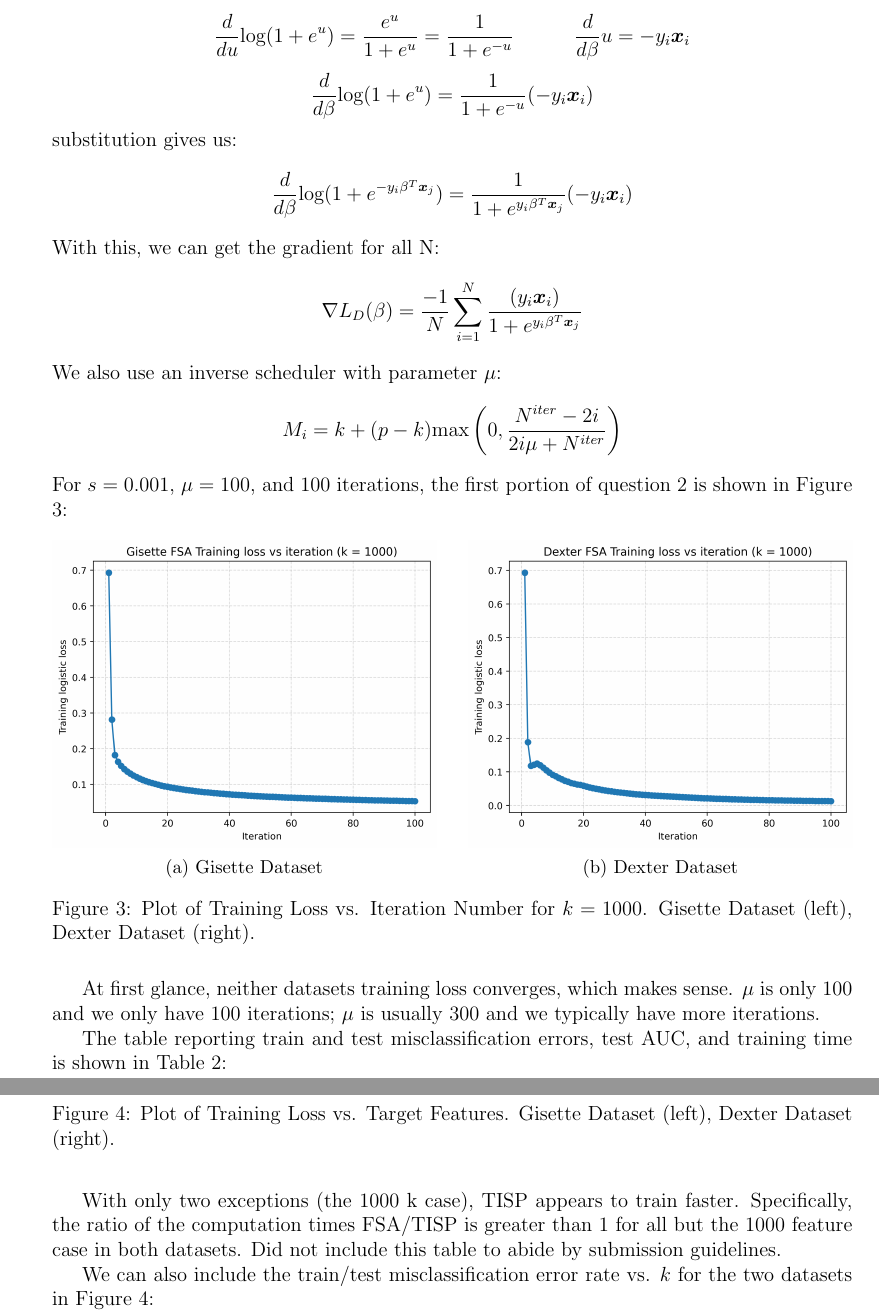
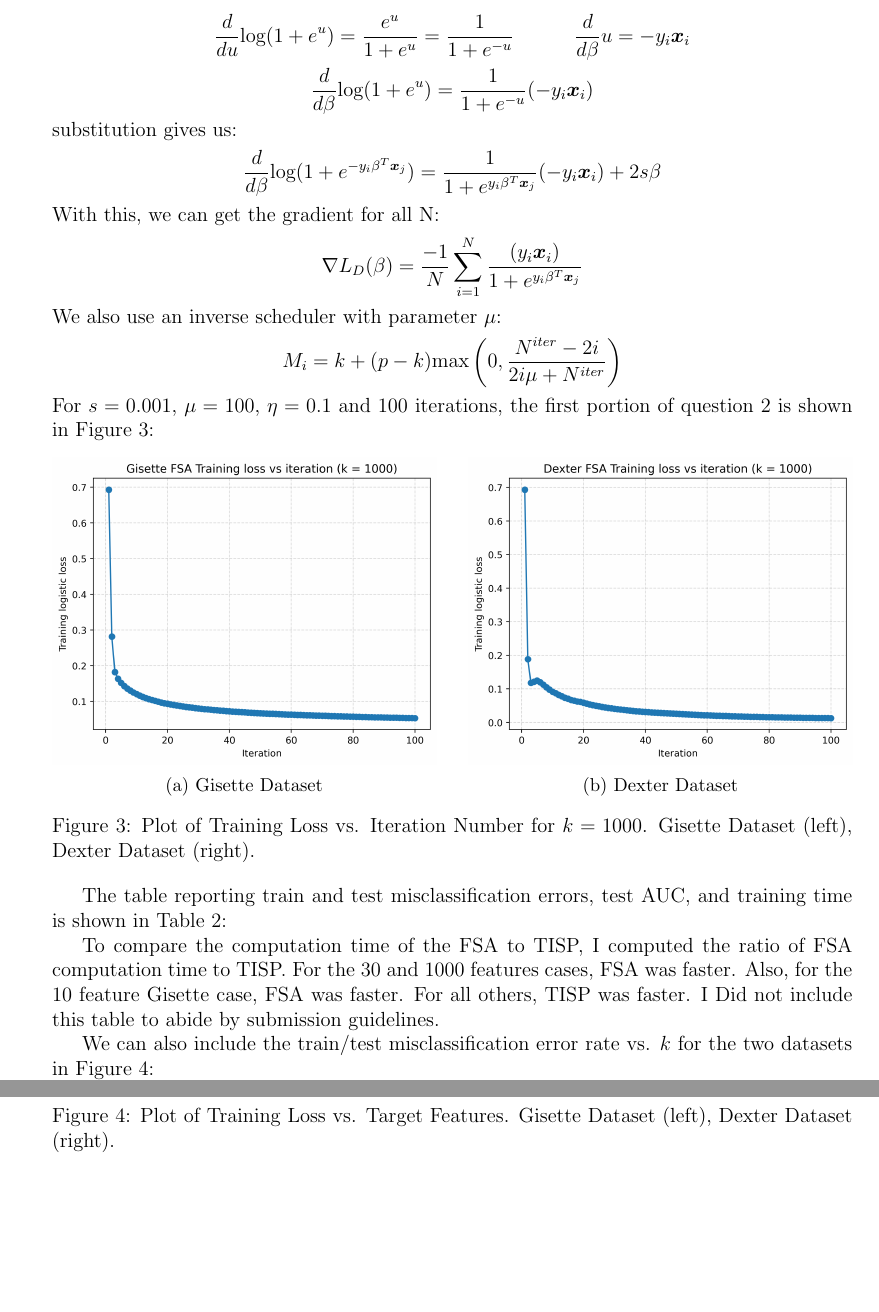
Before and after one commit to pj216rt/ML_2026, a LaTeX problem sheet (assignments/hw04/writeup/writeup_hw04.tex): two parts of pages 3 and 4 of 16, joined at a grey line, cut so that both start at the same text, the shorter picture padded with empty space. Compiled offline with pdfLaTeX.

Commit message:
correct penalization

```diff
--- a/assignments/hw04/writeup/writeup_hw04.tex
+++ b/assignments/hw04/writeup/writeup_hw04.tex
@@ -140,7 +140,7 @@ We can compute the gradient for one element with a few key facts, and a substitu
 substitution gives us:
 \[
 \frac{d}{d\beta}\text{log}(1 + e^{-y_i\beta^T\boldsymbol{x}_j}) =
-\frac{1}{1 + e^{y_i\beta^T\boldsymbol{x}_j}}(-y_i\boldsymbol{x}_i)
+\frac{1}{1 + e^{y_i\beta^T\boldsymbol{x}_j}}(-y_i\boldsymbol{x}_i) + 2s\beta
 \]
 With this, we can get the gradient for all N:
 \[
@@ -150,7 +150,7 @@ We also use an inverse scheduler with parameter \(\mu\):
 \[
 M_i = k + (p-k)\text{max}\left(0, \frac{N^{iter}-2i}{2i\mu+N^{iter}}\right)
 \]
-For \(s=0.001\), \(\mu=100\), and 100 iterations, the first portion of question 2 is shown in Figure \ref{fig:q2}:
+For \(s=0.001\), \(\mu=100\), \(\eta=0.1\) and 100 iterations, the first portion of question 2 is shown in Figure \ref{fig:q2}:
 
 \begin{figure}[htbp]
     \centering
@@ -169,9 +169,6 @@ For \(s=0.001\), \(\mu=100\), and 100 iterations, the first portion of question
     Dataset (right).}
     \label{fig:q2}
 \end{figure}
-At first glance, neither datasets training loss converges, which makes sense.  \(\mu\) is only 100 and
-we only have 100 iterations; \(\mu\) is usually 300 and we typically have more iterations.
-
 The table reporting train and test misclassification errors, test AUC, and training time is shown in
 Table \ref{tab:table_q2}:
 
@@ -184,9 +181,9 @@ Table \ref{tab:table_q2}:
     \label{tab:table_q2}
 \end{table}
 
-With only two exceptions (the 1000 k case), TISP appears to train faster.  Specifically, the ratio of the
-computation times FSA/TISP is greater than 1 for all but the 1000 feature case in both datasets.  Did not
-include this table to abide by submission guidelines.
+To compare the computation time of the FSA to TISP, I computed the ratio of FSA computation time to TISP.
+For the 30 and 1000 features cases, FSA was faster.  Also, for the 10 feature Gisette case, FSA was faster.
+For all others, TISP was faster.  I Did not include this table to abide by submission guidelines.
 
 We can also include the train/test misclassification error rate vs. \(k\) for the two datasets in
 Figure \ref{fig:q2_comp}:
```
Also changed, not shown: assignments/hw04/code/hw04.py (+2 -0 lines), assignments/hw04/figures/Dexter_misclass_TISP_vs_FSA_.png, assignments/hw04/figures/Gisette_misclass_TISP_vs_FSA_.png, assignments/hw04/writeup/writeup_hw04.pdf.
